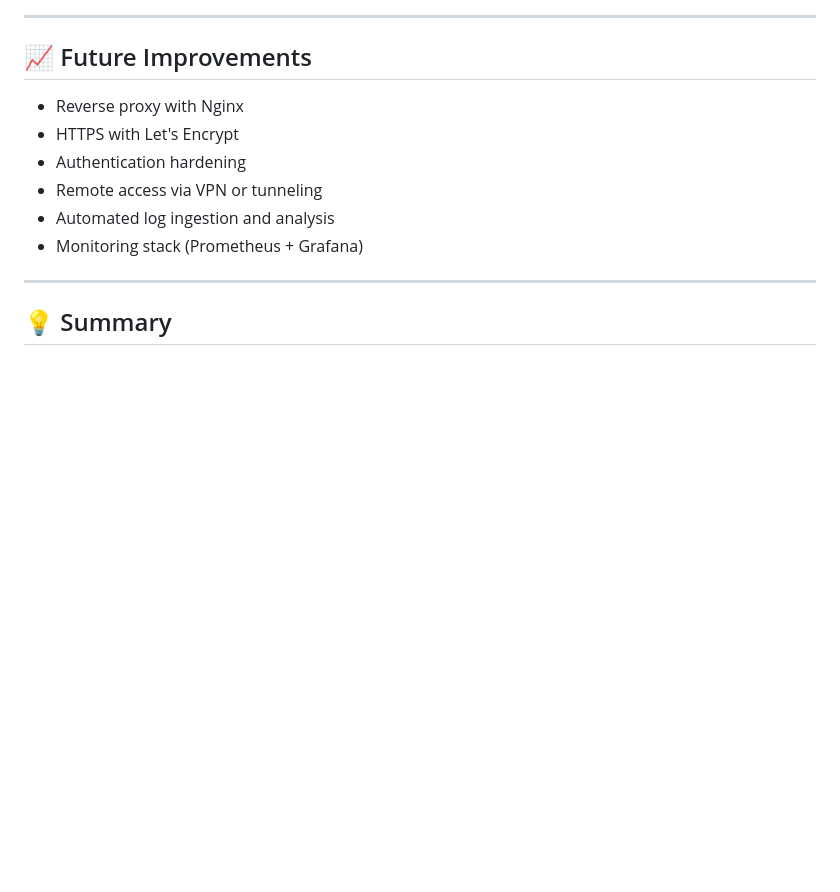
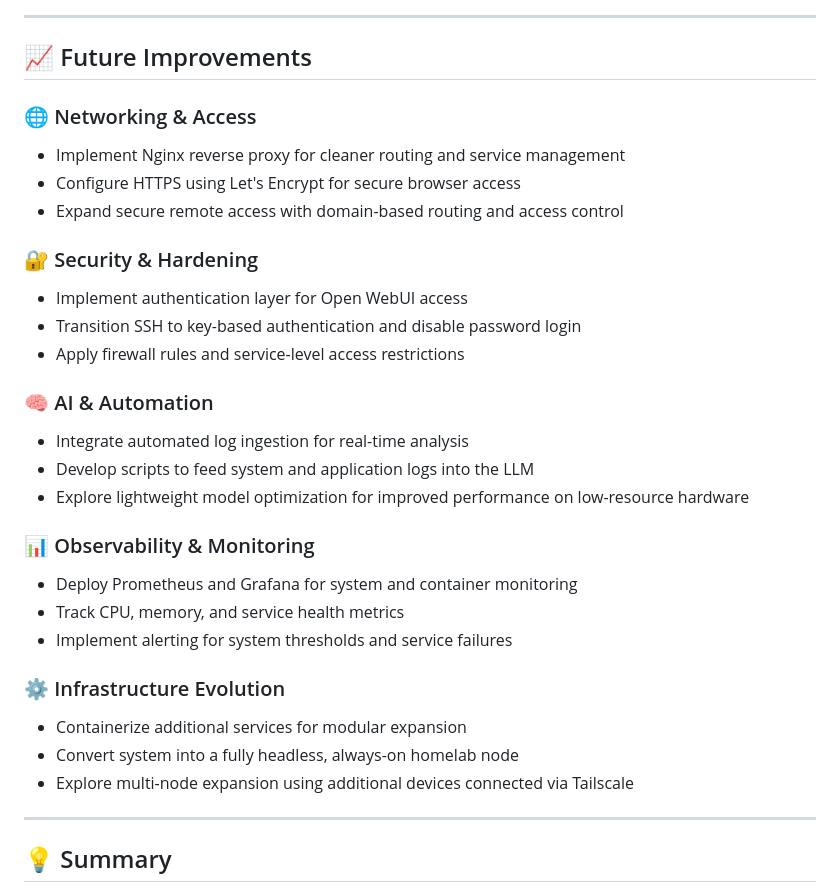
Before and after one commit to Justin17388/devops-portfolio-justin, a Markdown page: projects/ai-homelab-devops-assistant/README.md, the part around the change. GitHub-like rendering; blank space fills up the shorter version.

Commit message:
Revise README for clarity and detail
Updated README.md to enhance project overview, features, and future improvements sections.

```diff
--- a/projects/ai-homelab-devops-assistant/README.md
+++ b/projects/ai-homelab-devops-assistant/README.md
@@ -110,12 +110,30 @@ LLM Model (qwen2.5-coder / tinyllama)
 
 ## 📈 Future Improvements
 
-- Reverse proxy with Nginx
-- HTTPS with Let's Encrypt
-- Authentication hardening
-- Remote access via VPN or tunneling
-- Automated log ingestion and analysis
-- Monitoring stack (Prometheus + Grafana)
+### 🌐 Networking & Access
+- Implement Nginx reverse proxy for cleaner routing and service management
+- Configure HTTPS using Let's Encrypt for secure browser access
+- Expand secure remote access with domain-based routing and access control
+
+### 🔐 Security & Hardening
+- Implement authentication layer for Open WebUI access
+- Transition SSH to key-based authentication and disable password login
+- Apply firewall rules and service-level access restrictions
+
+### 🧠 AI & Automation
+- Integrate automated log ingestion for real-time analysis
+- Develop scripts to feed system and application logs into the LLM
+- Explore lightweight model optimization for improved performance on low-resource hardware
+
+### 📊 Observability & Monitoring
+- Deploy Prometheus and Grafana for system and container monitoring
+- Track CPU, memory, and service health metrics
+- Implement alerting for system thresholds and service failures
+
+### ⚙️ Infrastructure Evolution
+- Containerize additional services for modular expansion
+- Convert system into a fully headless, always-on homelab node
+- Explore multi-node expansion using additional devices connected via Tailscale
 
 ---
 
```
